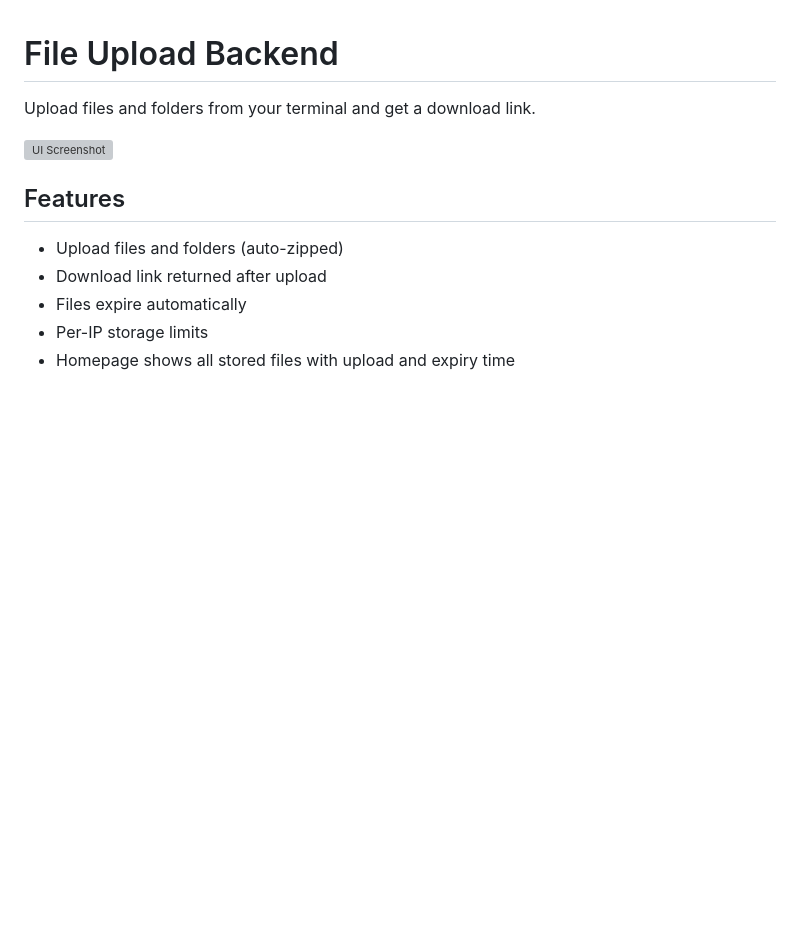
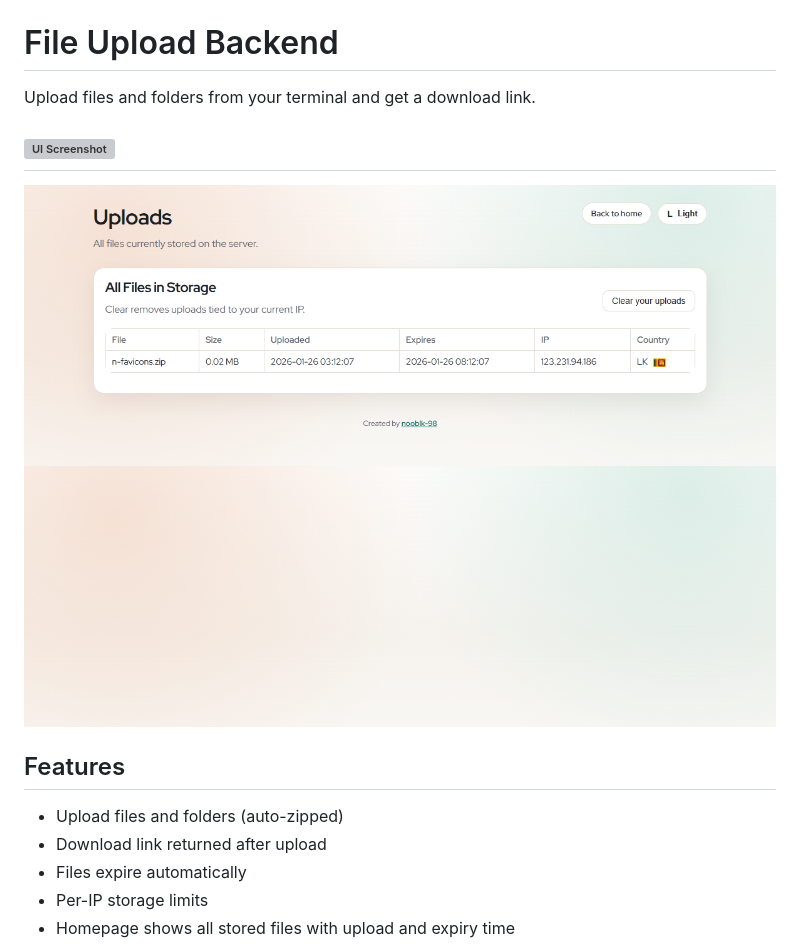
Before and after one commit to nooblk-98/temp-file-share, a Markdown page: README.md, the part around the change. Drawn GitHub-style; pictures changed too: images/ui_2.png (added); blank space fills up the shorter version; grey boxes are pictures that could not be loaded.

Commit message:
Update UI screenshots in README and images
Added a new UI screenshot (ui_2.png) and updated the existing ui.png image. The README now displays both screenshots to better showcase the application's interface.

```diff
--- a/README.md
+++ b/README.md
@@ -3,6 +3,8 @@
 Upload files and folders from your terminal and get a download link.
 
 ![UI Screenshot](images/ui.png)
+---
+![UI Screenshot](images/ui_2.png)
 
 ## Features
 
```
Also changed, not shown: 1 other file.
